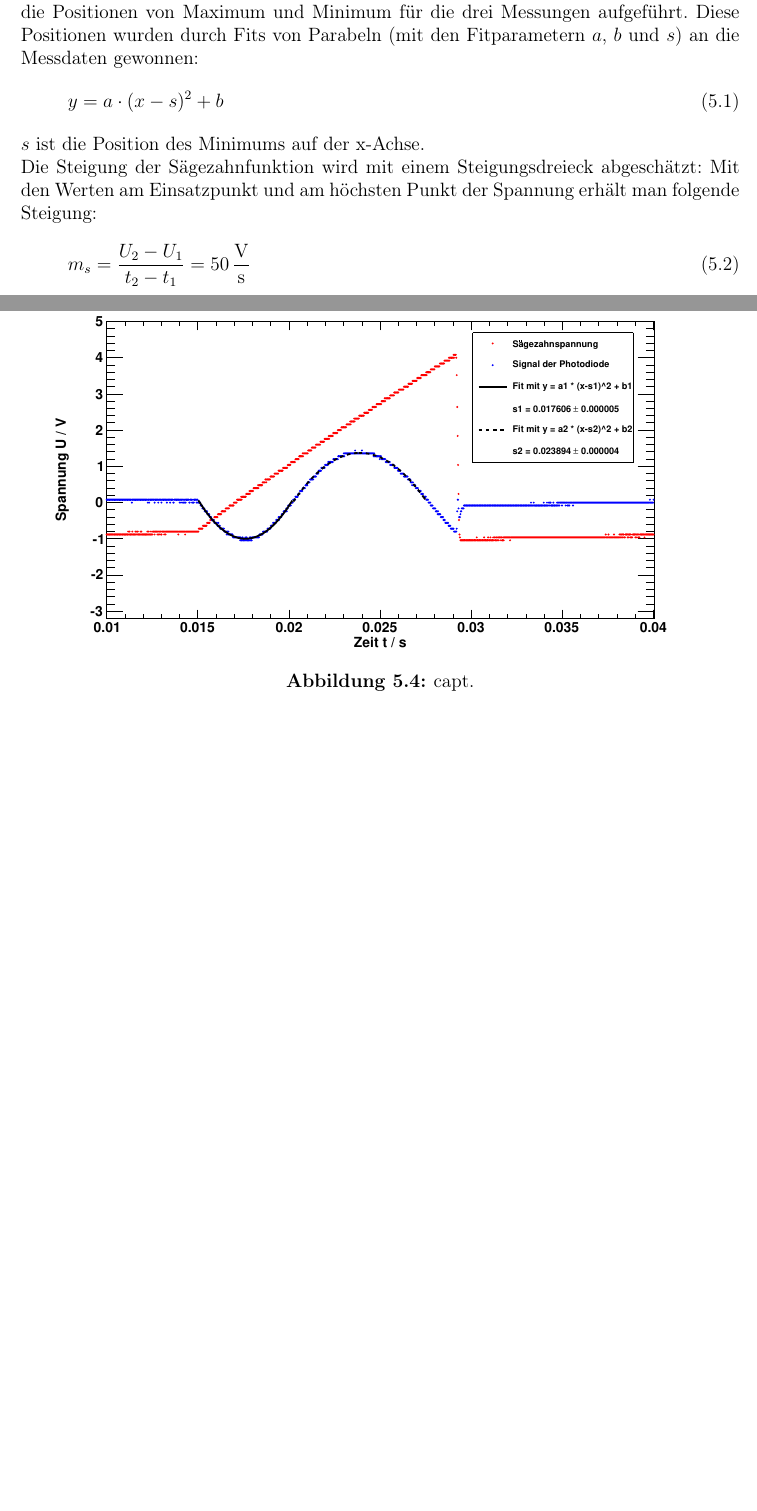
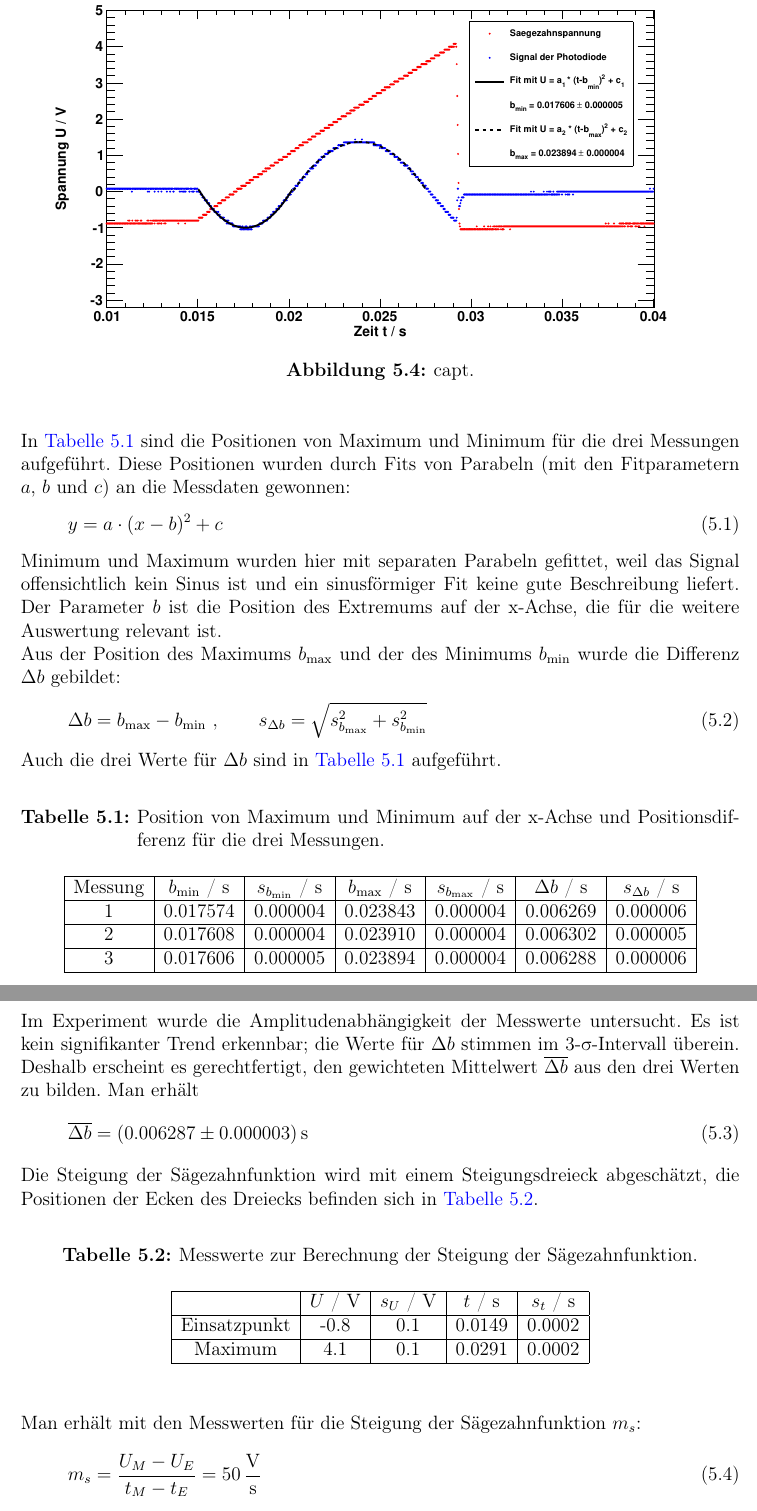
Before and after one commit to Bigben37/FP1, a LaTeX document (0924-FarPock/src/farpock.tex, which reads 0924-FarPock/src/05_Auswertung.tex): two parts of pages 6 and 8 of 10 before the commit and two parts of pages 8 and 9 of 12 after it, joined at a grey line, cut so that both start at the same text, the shorter picture padded with empty space. Compiled offline with pdfLaTeX.

Commit message:
auswertung Pock1 fast fertig. ich geh jetzt heim.

```diff
--- a/0924-FarPock/src/05_Auswertung.tex
+++ b/0924-FarPock/src/05_Auswertung.tex
@@ -18,17 +18,6 @@ wie in der Versuchsanleitung beschrieben, so dass die Amplitude des Photodiodens
 Diese Einstellung ist zum Ablesen von Maximum und Minimum des Signals nicht geeignet.
 \autoref{img:pock_saege_winkel1}, \autoref{img:pock_saege_winkel2} und \autoref{img:pock_saege_winkel3}
 zeigen Messungen mit niedrigerer Amplitude, die für die Auswertung verwendet wurden.
-In \autoref{tab:minmax} sind die Positionen von Maximum und Minimum für die drei Messungen aufgeführt.
-Diese Positionen wurden durch Fits von Parabeln (mit den Fitparametern $a$, $b$ und $s$) an die Messdaten gewonnen:
-\begin{equation}
-  y = a \cdot (x-s)^2+b
-\end{equation}
-$s$ ist die Position des Minimums auf der x-Achse.\\
-Die Steigung der Sägezahnfunktion wird mit einem Steigungsdreieck abgeschätzt:
-Mit den Werten am Einsatzpunkt und am höchsten Punkt der Spannung erhält man folgende Steigung:
-\begin{equation}
-  m_s = \frac{U_2-U_1}{t_2-t_1} = 50 \,\frac{\text{V}}{\text{s}}
-\end{equation}
 
 \begin{figure}[H]
 \begin{center}
@@ -53,6 +42,75 @@ Mit den Werten am Einsatzpunkt und am höchsten Punkt der Spannung erhält man f
   \label{img:pock_saege_winkel3}
 \end{center}
 \end{figure}
+
+In \autoref{tab:minmax} sind die Positionen von Maximum und Minimum für die drei Messungen aufgeführt.
+Diese Positionen wurden durch Fits von Parabeln (mit den Fitparametern $a$, $b$ und $c$) an die Messdaten gewonnen:
+\begin{equation}
+  y = a \cdot (x-b)^2 + c
+\end{equation}
+Minimum und Maximum wurden hier mit separaten Parabeln gefittet,
+weil das Signal offensichtlich kein Sinus ist und ein sinusförmiger Fit keine gute Beschreibung liefert.
+Der Parameter $b$ ist die Position des Extremums auf der x-Achse, die für die weitere Auswertung relevant ist.\\
+Aus der Position des Maximums $b_{\text{max}}$ und der des Minimums $b_{\text{min}}$
+wurde die Differenz $\Delta b$ gebildet:
+\begin{equation}
+  \Delta b = b_{\text{max}} - b_{\text{min}} \ , \qquad s_{\Delta b} = \sqrt{s_{b_{\text{max}}}^2 + s_{b_{\text{min}}}^2}
+\end{equation}
+Auch die drei Werte für $\Delta b$ sind in \autoref{tab:minmax} aufgeführt.
+\begin{table}[H]
+\caption{Position von Maximum und Minimum auf der x-Achse und Positionsdifferenz für die
+drei Messungen.}
+\begin{center}
+\begin{tabular}{|c|c|c|c|c|c|c|}
+  \hline
+ Messung		& $b_{\text{min}}$ / s 	& $s_{b_{\text{min}}}$ / s 	& $b_{\text{max}}$ / s 	& $s_{b_{\text{max}}}$ / s 	& $\Delta b$ / s 	& $s_{\Delta b}$ / s \\ \hline
+ 1 				& 0.017574      		& 0.000004     				& 0.023843   			& 0.000004        			& 0.006269   		& 0.000006       \\ \hline
+ 2   		  	& 0.017608       		& 0.000004     				& 0.023910     			& 0.000004        			& 0.006302      	& 0.000005       \\ \hline
+ 3 	    		& 0.017606       		& 0.000005     				& 0.023894    			& 0.000004       			& 0.006288    		& 0.000006      \\ \hline
+
+\end{tabular}
+\end{center}
+\label{tab:minmax}
+\end{table}
+Im Experiment wurde die Amplitudenabhängigkeit der Messwerte untersucht.
+Es ist kein signifikanter Trend erkennbar; die Werte für $\Delta b$ stimmen im 3-\textsigma -Intervall
+überein.
+Deshalb erscheint es gerechtfertigt,
+den gewichteten Mittelwert $\overline{\Delta b}$ aus den drei Werten zu bilden. Man erhält
+\begin{equation}
+  \overline{\Delta b} = (0.006287 \pm 0.000003)\,\text{s}
+\end{equation}
+
+
+
+
+Die Steigung der Sägezahnfunktion wird mit einem Steigungsdreieck abgeschätzt,
+die Positionen der Ecken des Dreiecks befinden sich in \autoref{tab:steigungsdreieck}.
+\begin{table}[H]
+\caption{Messwerte zur Berechnung der Steigung der Sägezahnfunktion.}
+\begin{center}
+\begin{tabular}{|c|c|c|c|c|}
+  \hline
+   				& $U$ / V 	& $s_U$ / V & $t$ / s 	& $s_t$ / s \\ \hline
+ Einsatzpunkt 	& -0.8      & 0.1     	& 0.0149   	& 0.0002       \\ \hline
+ Maximum     	& 4.1      	& 0.1     	& 0.0291    & 0.0002       \\ \hline
+
+\end{tabular}
+\end{center}
+\label{tab:steigungsdreieck}
+\end{table}
+Man erhält mit den Messwerten für die Steigung der Sägezahnfunktion $m_s$:
+\begin{equation}
+  m_s = \frac{U_M-U_E}{t_M-t_E} = 50 \,\frac{\text{V}}{\text{s}}
+\end{equation}
+Für den Fehler darauf folgt mit dem Gaußschen Fehlerfortpflanzungsgesetz
+\begin{equation}
+  s_{m_s}=1
+\end{equation}
+
+
+
+
 
 \subsubsection{Modulierte Gleichspannung}
 
--- a/0924-FarPock/src/farpock.tex
+++ b/0924-FarPock/src/farpock.tex
@@ -10,6 +10,7 @@
 \usepackage[ngerman]{babel} %standard language stuff
 \usepackage[T1]{fontenc}
 \usepackage[utf8]{inputenc}
+\usepackage{textgreek}
 
 \usepackage[fleqn]{amsmath}  % math
 \usepackage{amssymb}
```
Also changed, not shown: 0924-FarPock/calc/fitparams_parabolas.txt (added, +3 -0 lines), 0924-FarPock/img/pock_saege_winkel0.pdf, 0924-FarPock/img/pock_saege_winkel1.pdf, 0924-FarPock/img/pock_saege_winkel2.pdf, 0924-FarPock/img/pock_saege_winkel3.pdf, 0924-FarPock/src/05_Auswertung.tex (2 more changed lines), 2 other files.
